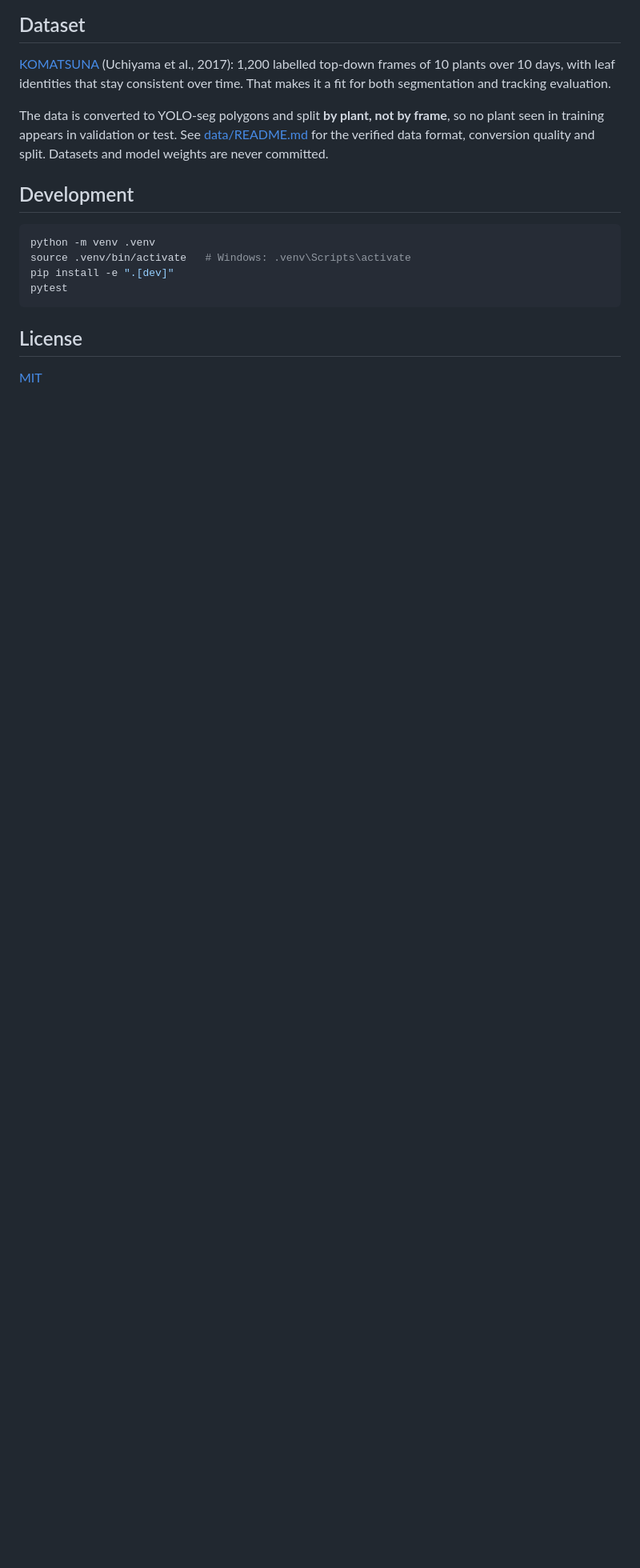
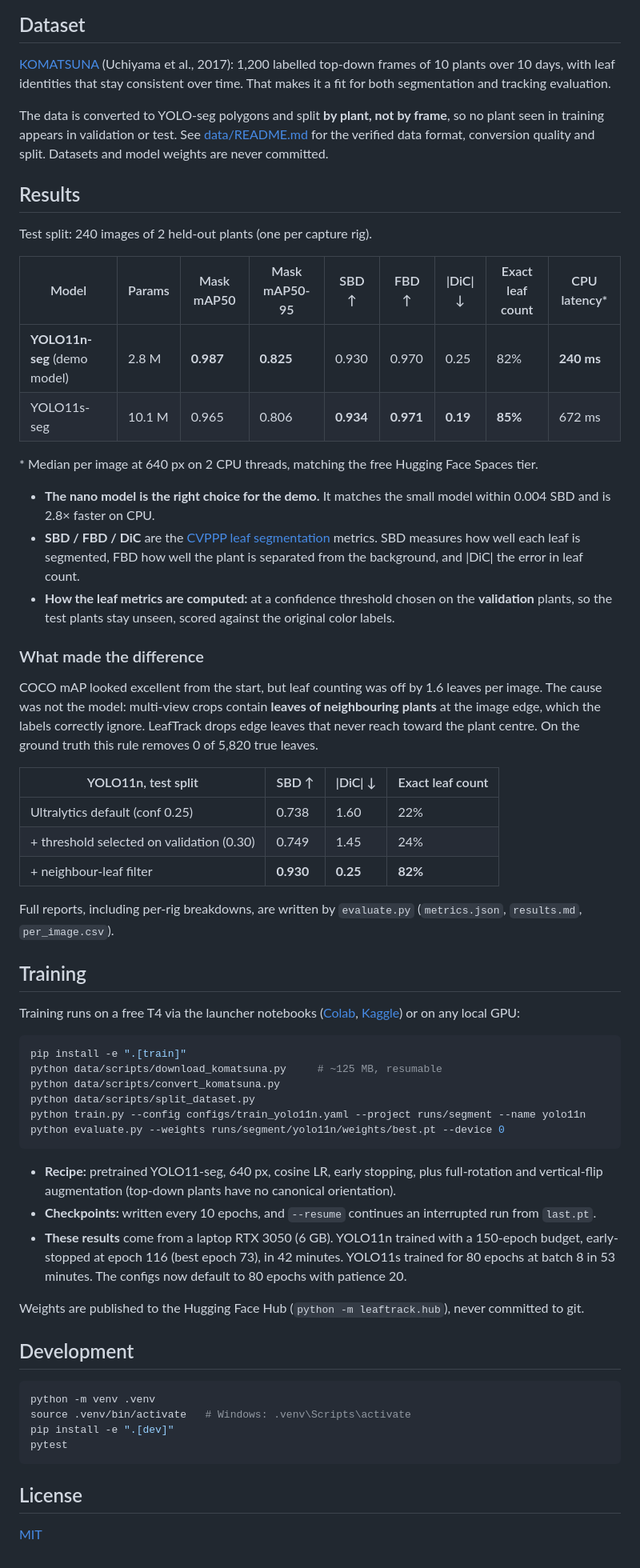
Before and after one commit to mawais538/leaftrack, a Markdown page: README.md, the part around one of its changes. Shown at 80% size. Rendered like a GitHub page; blank space fills up the shorter version.

Commit message:
docs: Phase 2 results, training guide and example predictions
YOLO11n-seg (demo model): mask mAP50-95 0.825, SBD 0.930, exact leaf
count on 82% of test images, 240 ms per image on 2 CPU threads.
YOLO11s-seg: SBD 0.934 at 672 ms, so the nano model is the demo choice.

````diff
--- a/README.md
+++ b/README.md
@@ -30,6 +34,52 @@ tests/            pytest suite
 
 The data is converted to YOLO-seg polygons and split **by plant, not by frame**, so no plant seen in training appears in validation or test. See [data/README.md](data/README.md) for the verified data format, conversion quality and split. Datasets and model weights are never committed.
 
+## Results
+
+Test split: 240 images of 2 held-out plants (one per capture rig).
+
+| Model | Params | Mask mAP50 | Mask mAP50-95 | SBD ↑ | FBD ↑ | \|DiC\| ↓ | Exact leaf count | CPU latency* |
+|---|---|---|---|---|---|---|---|---|
+| **YOLO11n-seg** (demo model) | 2.8 M | **0.987** | **0.825** | 0.930 | 0.970 | 0.25 | 82% | **240 ms** |
+| YOLO11s-seg | 10.1 M | 0.965 | 0.806 | **0.934** | **0.971** | **0.19** | **85%** | 672 ms |
+
+\* Median per image at 640 px on 2 CPU threads, matching the free Hugging Face Spaces tier.
+
+- **The nano model is the right choice for the demo.** It matches the small model within 0.004 SBD and is 2.8× faster on CPU.
+- **SBD / FBD / DiC** are the [CVPPP leaf segmentation](https://link.springer.com/article/10.1007/s00138-015-0737-3) metrics. SBD measures how well each leaf is segmented, FBD how well the plant is separated from the background, and |DiC| the error in leaf count.
+- **How the leaf metrics are computed:** at a confidence threshold chosen on the **validation** plants, so the test plants stay unseen, scored against the original color labels.
+
+### What made the difference
+
+COCO mAP looked excellent from the start, but leaf counting was off by 1.6 leaves per image. The cause was not the model: multi-view crops contain **leaves of neighbouring plants** at the image edge, which the labels correctly ignore. LeafTrack drops edge leaves that never reach toward the plant centre. On the ground truth this rule removes 0 of 5,820 true leaves.
+
+| YOLO11n, test split | SBD ↑ | \|DiC\| ↓ | Exact leaf count |
+|---|---|---|---|
+| Ultralytics default (conf 0.25) | 0.738 | 1.60 | 22% |
+| + threshold selected on validation (0.30) | 0.749 | 1.45 | 24% |
+| + neighbour-leaf filter | **0.930** | **0.25** | **82%** |
+
+Full reports, including per-rig breakdowns, are written by `evaluate.py` (`metrics.json`, `results.md`, `per_image.csv`).
+
+## Training
+
+Training runs on a free T4 via the launcher notebooks ([Colab](notebooks/train_colab.ipynb), [Kaggle](notebooks/train_kaggle.ipynb)) or on any local GPU:
+
+```bash
+pip install -e ".[train]"
+python data/scripts/download_komatsuna.py     # ~125 MB, resumable
+python data/scripts/convert_komatsuna.py
+python data/scripts/split_dataset.py
+python train.py --config configs/train_yolo11n.yaml --project runs/segment --name yolo11n
+python evaluate.py --weights runs/segment/yolo11n/weights/best.pt --device 0
+```
+
+- **Recipe:** pretrained YOLO11-seg, 640 px, cosine LR, early stopping, plus full-rotation and vertical-flip augmentation (top-down plants have no canonical orientation).
+- **Checkpoints:** written every 10 epochs, and `--resume` continues an interrupted run from `last.pt`.
+- **These results** come from a laptop RTX 3050 (6 GB). YOLO11n trained with a 150-epoch budget, early-stopped at epoch 116 (best epoch 73), in 42 minutes. YOLO11s trained for 80 epochs at batch 8 in 53 minutes. The configs now default to 80 epochs with patience 20.
+
+Weights are published to the Hugging Face Hub (`python -m leaftrack.hub`), never committed to git.
+
 ## Development
 
 ```bash
````
Also changed, not shown: other parts of README.md (+8 -4 lines), docs/assets/yolo11n_test_predictions.jpg (added), 1 other file.
